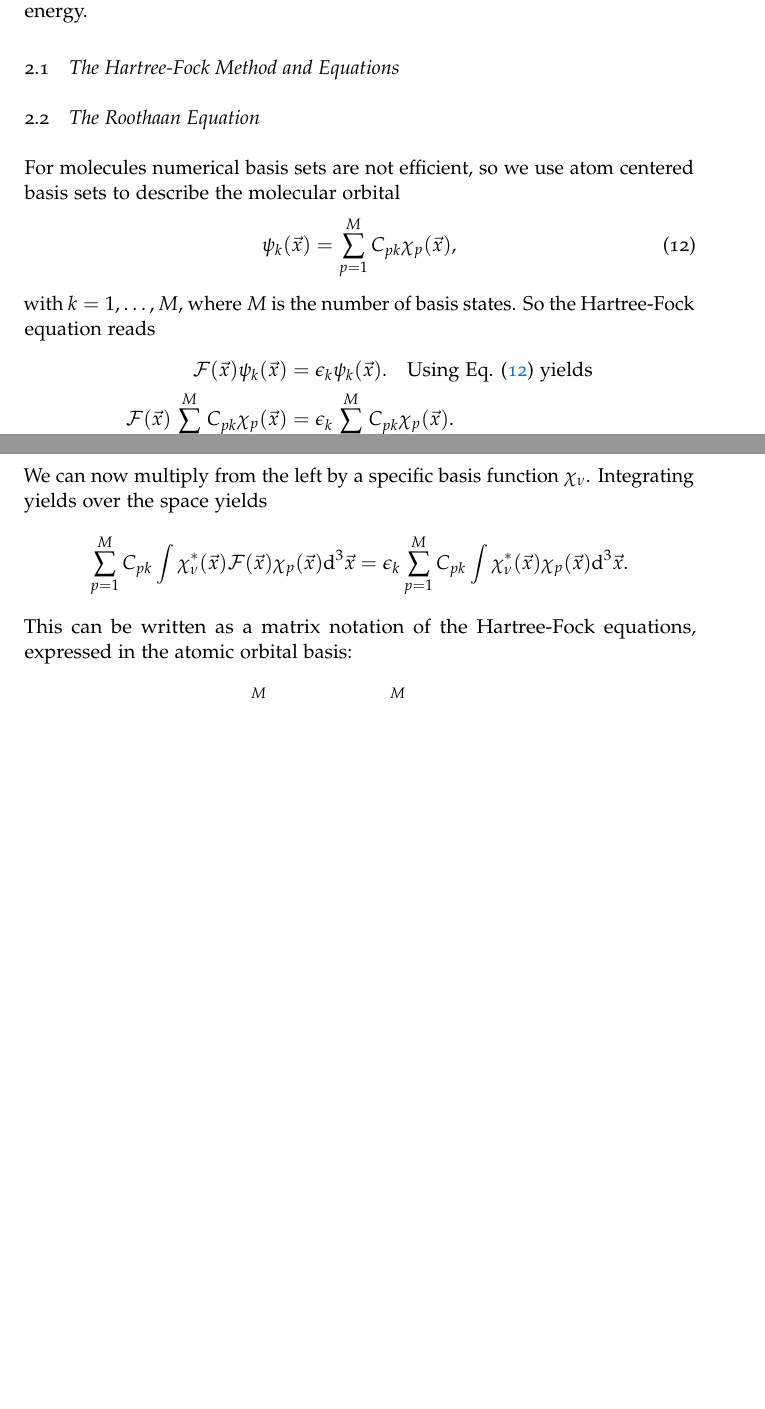
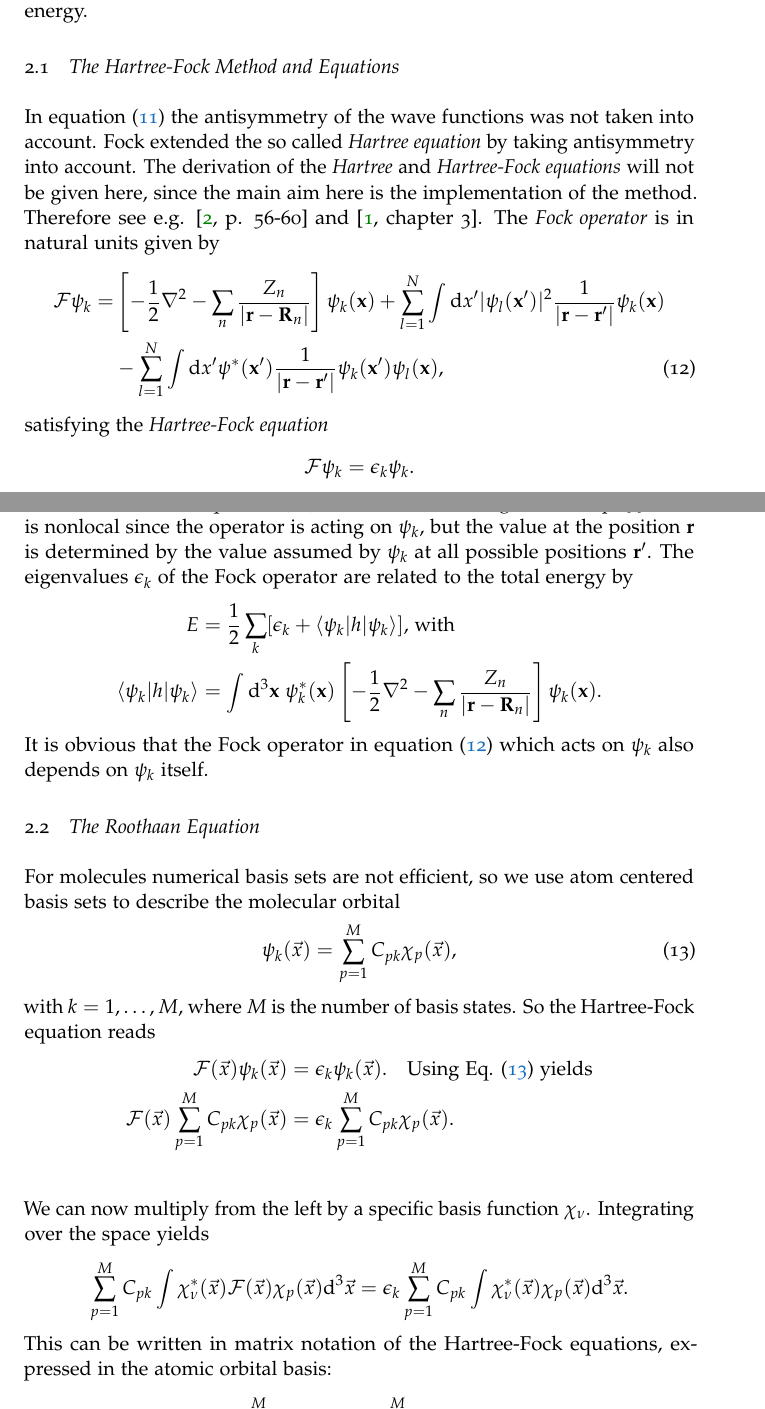
Before and after one commit to davidschlegel/hartree-fock, a LaTeX paper (Report/Report.tex): two parts of pages 5 and 6 of 6, joined at a grey line, cut so that both start at the same text, the shorter picture padded with empty space. Compiled offline with pdfLaTeX.

Commit message:
Added chapter 2.1, added Bibliography

```diff
--- a/Report/Report.tex
+++ b/Report/Report.tex
@@ -2,6 +2,7 @@
 \documentclass[10pt,a4paper]{article} % KOMA-Script article scrartcl
 \usepackage{lipsum}
 \usepackage{subfigure}
+\usepackage{braket}
 \usepackage[utf8]{inputenc}
 \usepackage{amsmath}
 \usepackage{url}
@@ -171,5 +171,25 @@ H_\text{BO} = \sum_{i=1}^N \frac{p_i^2}{2m}  + \frac{1}{4\pi \epsilon_0}\frac{1}
 The positions of the nuclei can be varied to find the minimum of the total energy.
     \subsection{The Hartree-Fock Method and Equations}
+ In equation (\ref{eq:H_BO}) the antisymmetry of the wave functions was not taken into account. Fock extended the so called \textit{Hartree equation} by taking antisymmetry into account. The derivation of the \textit{Hartree} and \textit{Hartree-Fock equations} will not be given here, since the main aim here is the implementation of the method. Therefore see e.g. \cite[p. 56-60]{Thijssen2007} and \cite[chapter 3]{Jensen2013}. The \textit{Fock operator} is in natural units given by
+ \begin{align} \label{eq:hf}
+ \mathcal{F}\psi_k = &\left[-\frac{1}{2} \nabla^2
+ - \sum_n \frac{Z_n}{|\mathbf{r}- \mathbf{R}_n|}\right]\psi_k(\mathbf{x}) + \nonumber
+ \sum_{l=1}^N \int \text{d}x' |\psi_l(\mathbf{x}')|^2 \frac{1}{|\mathbf{r}-\mathbf{r}'|} \psi_k(\mathbf{x}) \\
+&- \sum_{l=1}^N \int \text{d}x' \psi^*(\mathbf{x}')\frac{1}{|\mathbf{r}-\mathbf{r}'|} \psi_k(\mathbf{x}')\psi_l(\mathbf{x})\text{,}
+ \end{align}
+ satisfying the \textit{Hartree-Fock equation}
+ \begin{align*}
+ \mathcal{F} \psi_k = \epsilon_k \psi_k \text{.}
+ \end{align*} The fourth term in equation (\ref{eq:hf}) is called the exchange term \cite[p. 55]{Thijssen2007} and is nonlocal since the operator is acting on $\psi_k$, but the value at the position $\mathbf{r}$ is determined by the value assumed by $\psi_k$ at all possible positions $\mathbf{r}'$. The eigenvalues $\epsilon_k$ of the Fock operator are related to the total energy by
+ \begin{align*}
+ E &= \frac{1}{2} \sum_k [\epsilon_k + \braket{\psi_k|h|\psi_k}] \text{, with}\\
+ \braket{\psi_k|h|\psi_k} &= \int \text{d}^3\mathbf{x}\; \psi_k^*(\mathbf{x}) \left[-\frac{1}{2} \nabla^2
+ - \sum_n \frac{Z_n}{|\mathbf{r}- \mathbf{R}_n|}\right] \psi_k(\mathbf{x}) \text{.}
+ \end{align*} It is obvious that the Fock operator in equation (\ref{eq:hf}) which acts on $\psi_k$ also depends on $\psi_k$ itself.
+
+
+
+
     \subsection{The Roothaan Equation}
     For molecules numerical basis sets are not efficient, so we use atom centered basis sets to describe the molecular orbital
     \begin{align}\label{eq:orbital}
@@ -181,11 +201,11 @@ The positions of the nuclei can be varied to find the minimum of the total energ
     \mathcal{F} (\vec{x})   \psi_k(\vec{x}) &= \epsilon_k    \psi_k(\vec{x})\text{.} \quad \text{Using Eq. (\ref{eq:orbital}) yields}\\
     \mathcal{F} (\vec{x})  \sum_{p=1}^M C_{pk} \chi_p (\vec{x}) &= \epsilon_k \sum_{p=1}^M C_{pk} \chi_p (\vec{x})\text{.}\\
     \end{align*}
-    We can now multiply from the left by a specific basis function $\chi_\nu$. Integrating yields over the space yields
+    We can now multiply from the left by a specific basis function $\chi_\nu$. Integrating over the space yields
     \begin{align*}
      \sum_{p=1}^M C_{pk} \int \chi_\nu^*(\vec{x})  \mathcal{F} (\vec{x}) \chi_p(\vec{x})\text{d}^3 \vec{x} & =  \epsilon_k  \sum_{p=1}^M C_{pk} \int \chi_\nu^*(\vec{x}) \chi_p(\vec{x})\text{d}^3 \vec{x}   \text{.}
     \end{align*}
-    This can be written as a matrix notation of the Hartree-Fock equations, expressed in the atomic orbital basis:
+    This can be written in matrix notation of the Hartree-Fock equations, expressed in the atomic orbital basis:
     \begin{align*}
     \sum_{p=1}^M C_{pk} F_{\nu p}  &= \epsilon_k \sum_{p=1}^M C_{pk} S_{\nu p}\\
     \mathbf{F} \mathbf{C_k} &= \epsilon_k \mathbf{S} \mathbf{C_k} \; \text{,}
```
Also changed, not shown: Report/Bibliography.bib (added, +19 -0 lines), Report/Report.tex (17 more changed lines), 1 other file.
